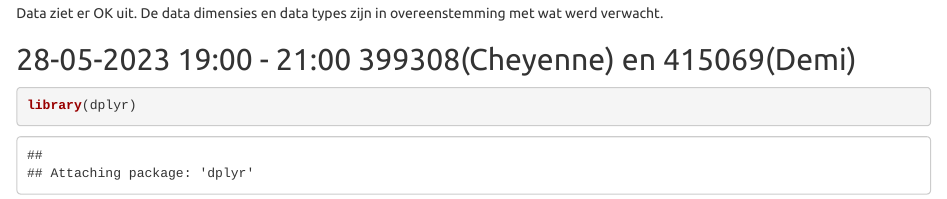
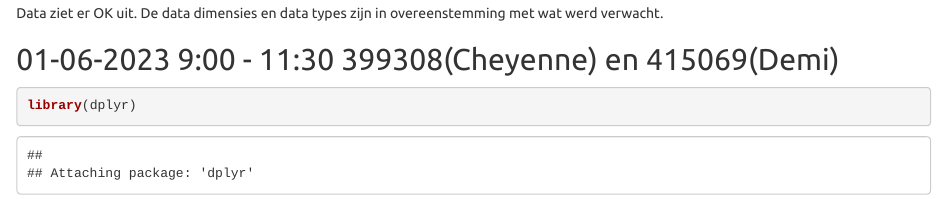
Before and after one commit to cheyennebrouwer/eyeresearch, an R Markdown document (Log.Rmd): the page in a window 1100 px wide, from 3310 px down. Rendered offline with R 4.5, knitr and Pandoc, with nearby package versions; some code elsewhere in the file could not run offline.

Commit message:
Added correct time for 01-06

````diff
--- a/Log.Rmd
+++ b/Log.Rmd
@@ -98,7 +98,7 @@ head(data)
 
 Data ziet er OK uit. De data dimensies en data types zijn in overeenstemming met wat werd verwacht.
 
-## 28-05-2023 19:00 - 21:00 399308(Cheyenne) en 415069(Demi)
+## 01-06-2023 9:00 - 11:30 399308(Cheyenne) en 415069(Demi)
 
 ```{r}
 library(dplyr)
````
